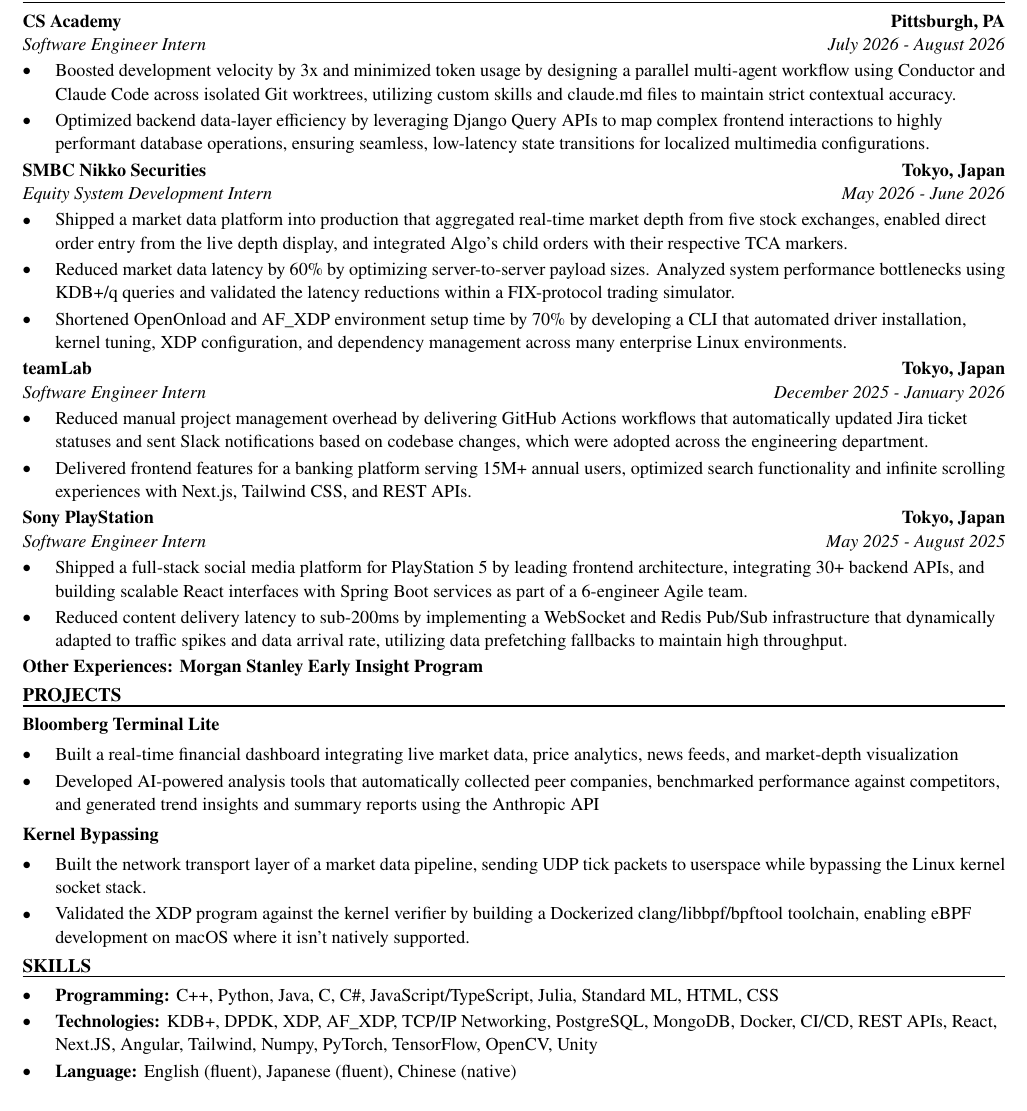
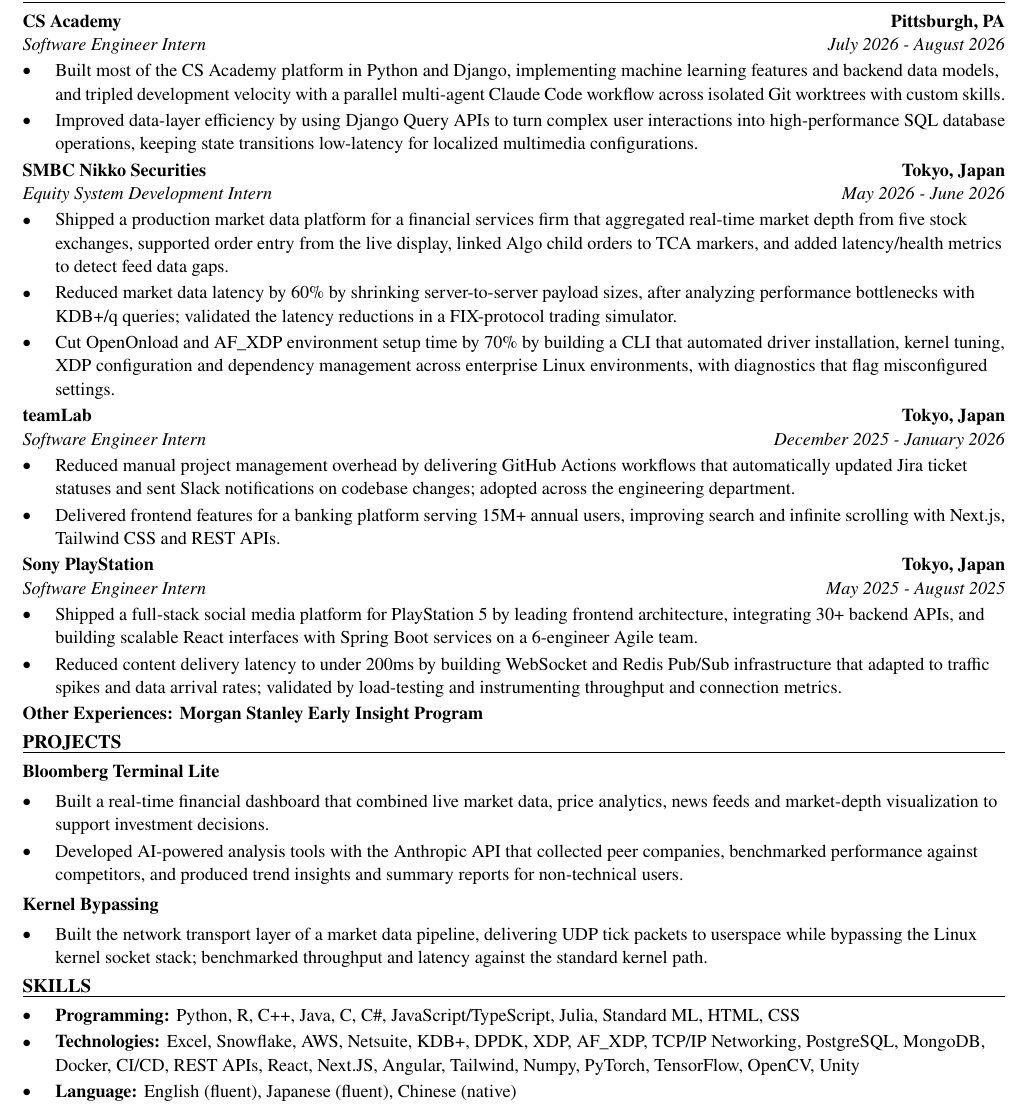
Before and after one commit to xinyichan04/resume, a LaTeX CV (resume.tex, which reads skills.tex): part of the page, cut so that both start at the same text. Compiled offline with pdfLaTeX.

Commit message:
Tailor for Enact Mortgage Insurance: Risk Modeling Intern (ATS score 22.6 -> 100.0)

```diff
--- a/resume.tex
+++ b/resume.tex
@@ -52,41 +52,40 @@
 \section*{WORK EXPERIENCE}
 \entry{CS Academy}{Pittsburgh, PA}{Software Engineer Intern}{July 2026 - August 2026}
 \begin{itemize}
-  \item Boosted development velocity by 3x and minimized token usage by designing a parallel multi-agent workflow using Conductor and Claude Code across isolated Git worktrees, utilizing custom skills and claude.md files to maintain strict contextual accuracy.
-  \item Optimized backend data-layer efficiency by leveraging Django Query APIs to map complex frontend interactions to highly performant database operations, ensuring seamless, low-latency state transitions for localized multimedia configurations.
+  \item Built most of the CS Academy platform in Python and Django, implementing machine learning features and backend data models, and tripled development velocity with a parallel multi-agent Claude Code workflow across isolated Git worktrees with custom skills.
+  \item Improved data-layer efficiency by using Django Query APIs to turn complex user interactions into high-performance SQL database operations, keeping state transitions low-latency for localized multimedia configurations.
 \end{itemize}
 
 \entry{SMBC Nikko Securities}{Tokyo, Japan}{Equity System Development Intern}{May 2026 - June 2026}
 \begin{itemize}
-  \item Shipped a market data platform into production that aggregated real-time market depth from five stock exchanges, enabled direct order entry from the live depth display, and integrated Algo's child orders with their respective TCA markers.
-  \item Reduced market data latency by 60\% by optimizing server-to-server payload sizes. Analyzed system performance bottlenecks using KDB+/q queries and validated the latency reductions within a FIX-protocol trading simulator.
-  \item Shortened OpenOnload and AF\_XDP environment setup time by 70\% by developing a CLI that automated driver installation, kernel tuning, XDP configuration, and dependency management across many enterprise Linux environments.
+  \item Shipped a production market data platform for a financial services firm that aggregated real-time market depth from five stock exchanges, supported order entry from the live display, linked Algo child orders to TCA markers, and added latency/health metrics to detect feed data gaps.
+  \item Reduced market data latency by 60\% by shrinking server-to-server payload sizes, after analyzing performance bottlenecks with KDB+/q queries; validated the latency reductions in a FIX-protocol trading simulator.
+  \item Cut OpenOnload and AF\_XDP environment setup time by 70\% by building a CLI that automated driver installation, kernel tuning, XDP configuration and dependency management across enterprise Linux environments, with diagnostics that flag misconfigured settings.
 \end{itemize}
 
 \entry{teamLab}{Tokyo, Japan}{Software Engineer Intern}{December 2025 - January 2026}
 \begin{itemize}
-  \item Reduced manual project management overhead by delivering GitHub Actions workflows that automatically updated Jira ticket statuses and sent Slack notifications based on codebase changes, which were adopted across the engineering department.
-  \item Delivered frontend features for a banking platform serving 15M+ annual users, optimized search functionality and infinite scrolling experiences with Next.js, Tailwind CSS, and REST APIs.
+  \item Reduced manual project management overhead by delivering GitHub Actions workflows that automatically updated Jira ticket statuses and sent Slack notifications on codebase changes; adopted across the engineering department.
+  \item Delivered frontend features for a banking platform serving 15M+ annual users, improving search and infinite scrolling with Next.js, Tailwind CSS and REST APIs.
 \end{itemize}
 
 \entry{Sony PlayStation}{Tokyo, Japan}{Software Engineer Intern}{May 2025 - August 2025}
 \begin{itemize}
-  \item Shipped a full-stack social media platform for PlayStation 5 by leading frontend architecture, integrating 30+ backend APIs, and building scalable React interfaces with Spring Boot services as part of a 6-engineer Agile team.
-  \item Reduced content delivery latency to sub-200ms by implementing a WebSocket and Redis Pub/Sub infrastructure that dynamically adapted to traffic spikes and data arrival rate, utilizing data prefetching fallbacks to maintain high throughput.
+  \item Shipped a full-stack social media platform for PlayStation 5 by leading frontend architecture, integrating 30+ backend APIs, and building scalable React interfaces with Spring Boot services on a 6-engineer Agile team.
+  \item Reduced content delivery latency to under 200ms by building WebSocket and Redis Pub/Sub infrastructure that adapted to traffic spikes and data arrival rates; validated by load-testing and instrumenting throughput and connection metrics.
 \end{itemize}
 \textbf{Other Experiences: Morgan Stanley Early Insight Program}
 
 \section*{PROJECTS}
 \textbf{Bloomberg Terminal Lite}\par\vspace{2pt}
 \begin{itemize}
-  \item Built a real-time financial dashboard integrating live market data, price analytics, news feeds, and market-depth visualization
-  \item Developed AI-powered analysis tools that automatically collected peer companies, benchmarked performance against competitors, and generated trend insights and summary reports using the Anthropic API
+  \item Built a real-time financial dashboard that combined live market data, price analytics, news feeds and market-depth visualization to support investment decisions.
+  \item Developed AI-powered analysis tools with the Anthropic API that collected peer companies, benchmarked performance against competitors, and produced trend insights and summary reports for non-technical users.
 \end{itemize}
 \vspace{2pt}
 \textbf{Kernel Bypassing}\par\vspace{2pt}
 \begin{itemize}
-  \item Built the network transport layer of a market data pipeline, sending UDP tick packets to userspace while bypassing the Linux kernel socket stack.
-  \item Validated the XDP program against the kernel verifier by building a Dockerized clang/libbpf/bpftool toolchain, enabling eBPF development on macOS where it isn't natively supported.
+  \item Built the network transport layer of a market data pipeline, delivering UDP tick packets to userspace while bypassing the Linux kernel socket stack; benchmarked throughput and latency against the standard kernel path.
 \end{itemize}
 
 \input{skills.tex}
--- a/skills.tex
+++ b/skills.tex
@@ -1,7 +1,7 @@
 % SKILLS section: the ONLY part the tailoring system rewrites.
 \section*{SKILLS}
 \begin{itemize}
-  \item \textbf{Programming:} C++, Python, Java, C, C\#, JavaScript/TypeScript, Julia, Standard ML, HTML, CSS
-  \item \textbf{Technologies:} KDB+, DPDK, XDP, AF\_XDP, TCP/IP Networking, PostgreSQL, MongoDB, Docker, CI/CD, REST APIs, React, Next.JS, Angular, Tailwind, Numpy, PyTorch, TensorFlow, OpenCV, Unity
+  \item \textbf{Programming:} Python, R, C++, Java, C, C\#, JavaScript/TypeScript, Julia, Standard ML, HTML, CSS
+  \item \textbf{Technologies:} Excel, Snowflake, AWS, Netsuite, KDB+, DPDK, XDP, AF\_XDP, TCP/IP Networking, PostgreSQL, MongoDB, Docker, CI/CD, REST APIs, React, Next.JS, Angular, Tailwind, Numpy, PyTorch, TensorFlow, OpenCV, Unity
   \item \textbf{Language:} English (fluent), Japanese (fluent), Chinese (native)
 \end{itemize}
```
